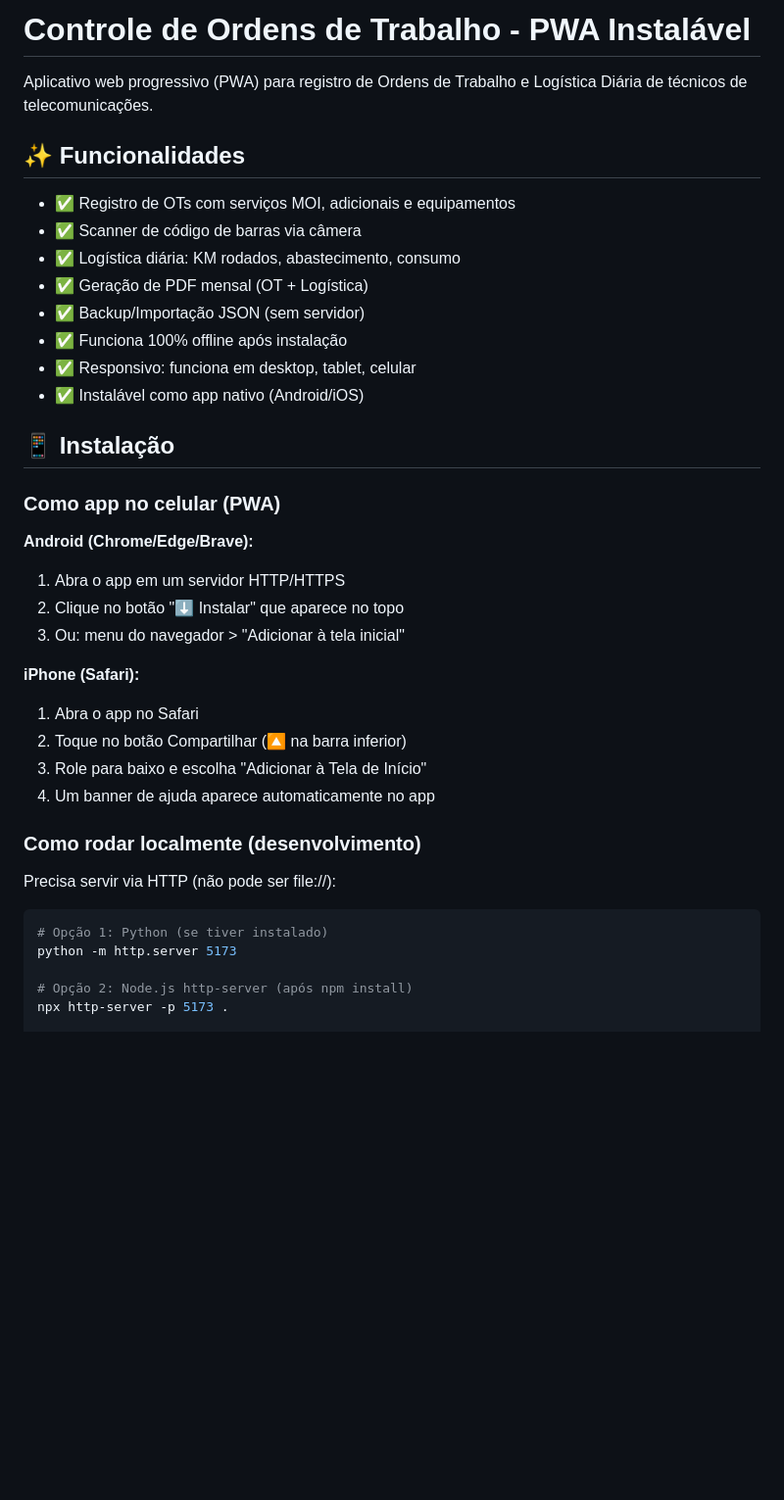
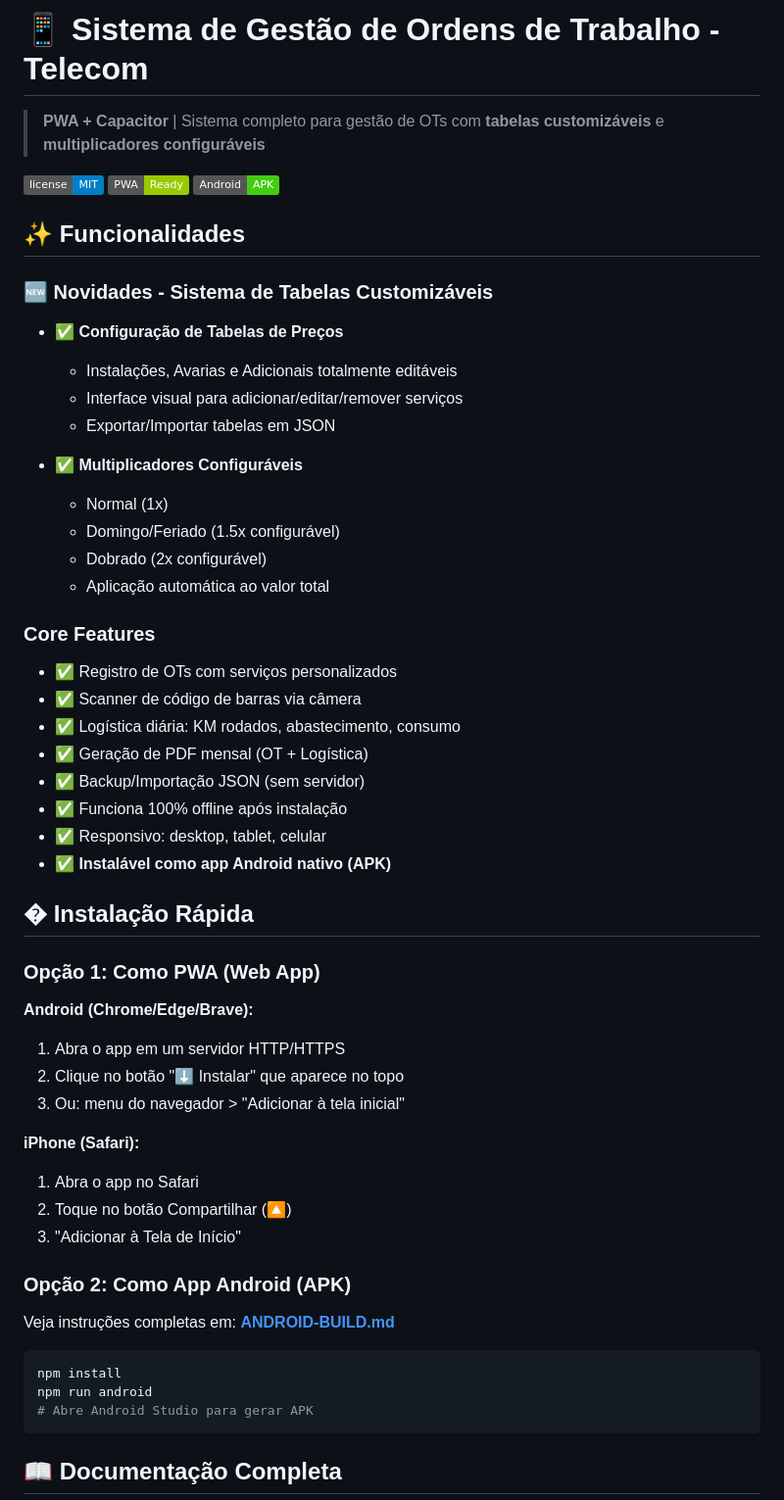
Before and after one commit to vcursos/app-ot-trabalho, a Markdown page: README.md, the part around the change printed below. Shown: that part at 98% size. Drawn GitHub-style; badges without logos; blank space fills up the shorter version.

````diff
--- a/README.md
+++ b/README.md
@@ -1,21 +1,40 @@
-# Controle de Ordens de Trabalho - PWA Instalável
+# 📱 Sistema de Gestão de Ordens de Trabalho - Telecom
 
-Aplicativo web progressivo (PWA) para registro de Ordens de Trabalho e Logística Diária de técnicos de telecomunicações.
+> **PWA + Capacitor** | Sistema completo para gestão de OTs com **tabelas customizáveis** e **multiplicadores configuráveis**
+
+[![License](https://img.shields.io/badge/license-MIT-blue.svg)](LICENSE)
+[![PWA](https://img.shields.io/badge/PWA-Ready-green.svg)](https://developers.google.com/web/progressive-web-apps/)
+[![Android](https://img.shields.io/badge/Android-APK-success.svg)](ANDROID-BUILD.md)
 
 ## ✨ Funcionalidades
 
-- ✅ Registro de OTs com serviços MOI, adicionais e equipamentos
+### 🆕 Novidades - Sistema de Tabelas Customizáveis
+
+- ✅ **Configuração de Tabelas de Preços**
+  - Instalações, Avarias e Adicionais totalmente editáveis
+  - Interface visual para adicionar/editar/remover serviços
+  - Exportar/Importar tabelas em JSON
+
+- ✅ **Multiplicadores Configuráveis**
+  - Normal (1x)
+  - Domingo/Feriado (1.5x configurável)
+  - Dobrado (2x configurável)
+  - Aplicação automática ao valor total
+
+### Core Features
+
+- ✅ Registro de OTs com serviços personalizados
 - ✅ Scanner de código de barras via câmera
 - ✅ Logística diária: KM rodados, abastecimento, consumo
 - ✅ Geração de PDF mensal (OT + Logística)
 - ✅ Backup/Importação JSON (sem servidor)
 - ✅ Funciona 100% offline após instalação
-- ✅ Responsivo: funciona em desktop, tablet, celular
-- ✅ Instalável como app nativo (Android/iOS)
+- ✅ Responsivo: desktop, tablet, celular
+- ✅ **Instalável como app Android nativo (APK)**
 
-## 📱 Instalação
+## � Instalação Rápida
 
-### Como app no celular (PWA)
+### Opção 1: Como PWA (Web App)
 
 **Android (Chrome/Edge/Brave):**
 1. Abra o app em um servidor HTTP/HTTPS
@@ -24,18 +43,18 @@ Aplicativo web progressivo (PWA) para registro de Ordens de Trabalho e Logístic
 
 **iPhone (Safari):**
 1. Abra o app no Safari
-2. Toque no botão Compartilhar (🔼 na barra inferior)
-3. Role para baixo e escolha "Adicionar à Tela de Início"
-4. Um banner de ajuda aparece automaticamente no app
+2. Toque no botão Compartilhar (🔼)
+3. "Adicionar à Tela de Início"
 
-### Como rodar localmente (desenvolvimento)
+### Opção 2: Como App Android (APK)
 
-Precisa servir via HTTP (não pode ser file://):
+Veja instruções completas em: **[ANDROID-BUILD.md](ANDROID-BUILD.md)**
 
 ```powershell
-# Opção 1: Python (se tiver instalado)
-python -m http.server 5173
+npm install
+npm run android
+# Abre Android Studio para gerar APK
+```
 
-# Opção 2: Node.js http-server (após npm install)
-npx http-server -p 5173 .
+## 📖 Documentação Completa
 
````
Also changed, not shown: other parts of README.md (+22 -6 lines), PUSH-GITHUB.md (added, +79 -0 lines).
